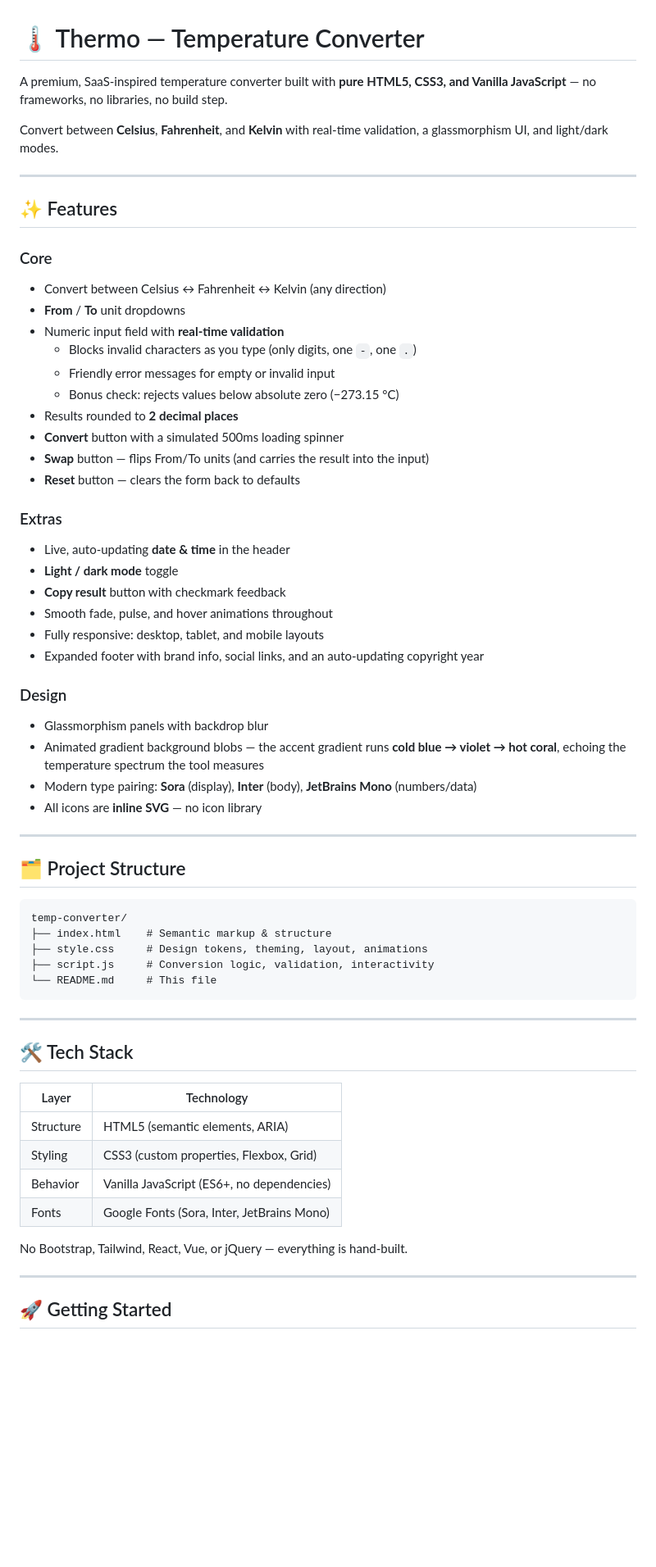
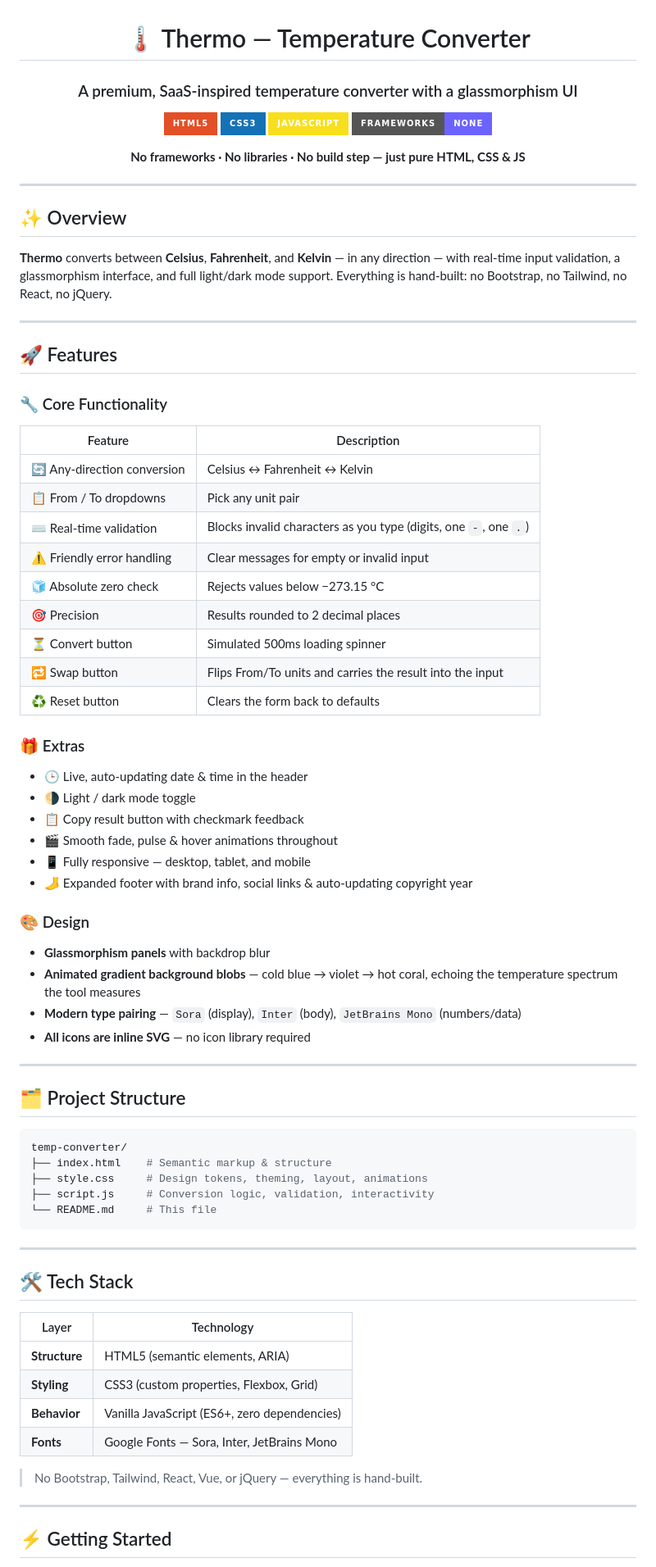
Before and after one commit to YYogendra121/OIBSIP, a Markdown page: WebDevelopment-Level1-TemperatureConverter/README.md, the part around one of its changes. Shown at 82% size. Rendered like a GitHub page; badges without logos; blank space fills up the shorter version.

````diff
--- a/WebDevelopment-Level1-TemperatureConverter/README.md
+++ b/WebDevelopment-Level1-TemperatureConverter/README.md
@@ -1,45 +3,61 @@
 # 🌡️ Thermo — Temperature Converter
 
-A premium, SaaS-inspired temperature converter built with **pure HTML5, CSS3, and Vanilla JavaScript** — no frameworks, no libraries, no build step.
+### A premium, SaaS-inspired temperature converter with a glassmorphism UI
 
-Convert between **Celsius**, **Fahrenheit**, and **Kelvin** with real-time validation, a glassmorphism UI, and light/dark modes.
+[![HTML5](https://img.shields.io/badge/HTML5-E34F26?style=for-the-badge&logo=html5&logoColor=white)](#)
+[![CSS3](https://img.shields.io/badge/CSS3-1572B6?style=for-the-badge&logo=css3&logoColor=white)](#)
+[![JavaScript](https://img.shields.io/badge/JavaScript-F7DF1E?style=for-the-badge&logo=javascript&logoColor=black)](#)
+[![No Frameworks](https://img.shields.io/badge/Frameworks-None-6C63FF?style=for-the-badge)](#)
+
+**No frameworks · No libraries · No build step — just pure HTML, CSS & JS**
+
+</div>
 
 ---
 
-## ✨ Features
+## ✨ Overview
 
-### Core
-- Convert between Celsius ↔ Fahrenheit ↔ Kelvin (any direction)
-- **From** / **To** unit dropdowns
-- Numeric input field with **real-time validation**
-  - Blocks invalid characters as you type (only digits, one `-`, one `.`)
-  - Friendly error messages for empty or invalid input
-  - Bonus check: rejects values below absolute zero (−273.15 °C)
-- Results rounded to **2 decimal places**
-- **Convert** button with a simulated 500ms loading spinner
-- **Swap** button — flips From/To units (and carries the result into the input)
-- **Reset** button — clears the form back to defaults
+**Thermo** converts between **Celsius**, **Fahrenheit**, and **Kelvin** — in any direction — with real-time input validation, a glassmorphism interface, and full light/dark mode support. Everything is hand-built: no Bootstrap, no Tailwind, no React, no jQuery.
 
-### Extras
-- Live, auto-updating **date & time** in the header
-- **Light / dark mode** toggle
-- **Copy result** button with checkmark feedback
-- Smooth fade, pulse, and hover animations throughout
-- Fully responsive: desktop, tablet, and mobile layouts
-- Expanded footer with brand info, social links, and an auto-updating copyright year
+---
 
-### Design
-- Glassmorphism panels with backdrop blur
-- Animated gradient background blobs — the accent gradient runs
-  **cold blue → violet → hot coral**, echoing the temperature spectrum the tool measures
-- Modern type pairing: **Sora** (display), **Inter** (body), **JetBrains Mono** (numbers/data)
-- All icons are **inline SVG** — no icon library
+## 🚀 Features
+
+### 🔧 Core Functionality
+
+| Feature | Description |
+|---|---|
+| 🔄 Any-direction conversion | Celsius ↔ Fahrenheit ↔ Kelvin |
+| 📋 From / To dropdowns | Pick any unit pair |
+| ⌨️ Real-time validation | Blocks invalid characters as you type (digits, one `-`, one `.`) |
+| ⚠️ Friendly error handling | Clear messages for empty or invalid input |
+| 🧊 Absolute zero check | Rejects values below −273.15 °C |
+| 🎯 Precision | Results rounded to 2 decimal places |
+| ⏳ Convert button | Simulated 500ms loading spinner |
+| 🔁 Swap button | Flips From/To units and carries the result into the input |
+| ♻️ Reset button | Clears the form back to defaults |
+
+### 🎁 Extras
+
+- 🕒 Live, auto-updating date & time in the header
+- 🌗 Light / dark mode toggle
+- 📋 Copy result button with checkmark feedback
+- 🎬 Smooth fade, pulse & hover animations throughout
+- 📱 Fully responsive — desktop, tablet, and mobile
+- 🦶 Expanded footer with brand info, social links & auto-updating copyright year
+
+### 🎨 Design
+
+- **Glassmorphism panels** with backdrop blur
+- **Animated gradient background blobs** — cold blue → violet → hot coral, echoing the temperature spectrum the tool measures
+- **Modern type pairing** — `Sora` (display), `Inter` (body), `JetBrains Mono` (numbers/data)
+- **All icons are inline SVG** — no icon library required
 
 ---
 
 ## 🗂️ Project Structure
 
-```
+```bash
 temp-converter/
 ├── index.html    # Semantic markup & structure
 ├── style.css     # Design tokens, theming, layout, animations
@@ -51,16 +69,16 @@ temp-converter/
 
 ## 🛠️ Tech Stack
 
-| Layer      | Technology                          |
-|------------|--------------------------------------|
-| Structure  | HTML5 (semantic elements, ARIA)      |
-| Styling    | CSS3 (custom properties, Flexbox, Grid) |
-| Behavior   | Vanilla JavaScript (ES6+, no dependencies) |
-| Fonts      | Google Fonts (Sora, Inter, JetBrains Mono) |
+| Layer | Technology |
+|---|---|
+| **Structure** | HTML5 (semantic elements, ARIA) |
+| **Styling** | CSS3 (custom properties, Flexbox, Grid) |
+| **Behavior** | Vanilla JavaScript (ES6+, zero dependencies) |
+| **Fonts** | Google Fonts — Sora, Inter, JetBrains Mono |
 
-No Bootstrap, Tailwind, React, Vue, or jQuery — everything is hand-built.
+> No Bootstrap, Tailwind, React, Vue, or jQuery — everything is hand-built.
 
 ---
 
-## 🚀 Getting Started
+## ⚡ Getting Started
 
````
Also changed, not shown: other parts of WebDevelopment-Level1-TemperatureConverter/README.md (+29 -22 lines).
